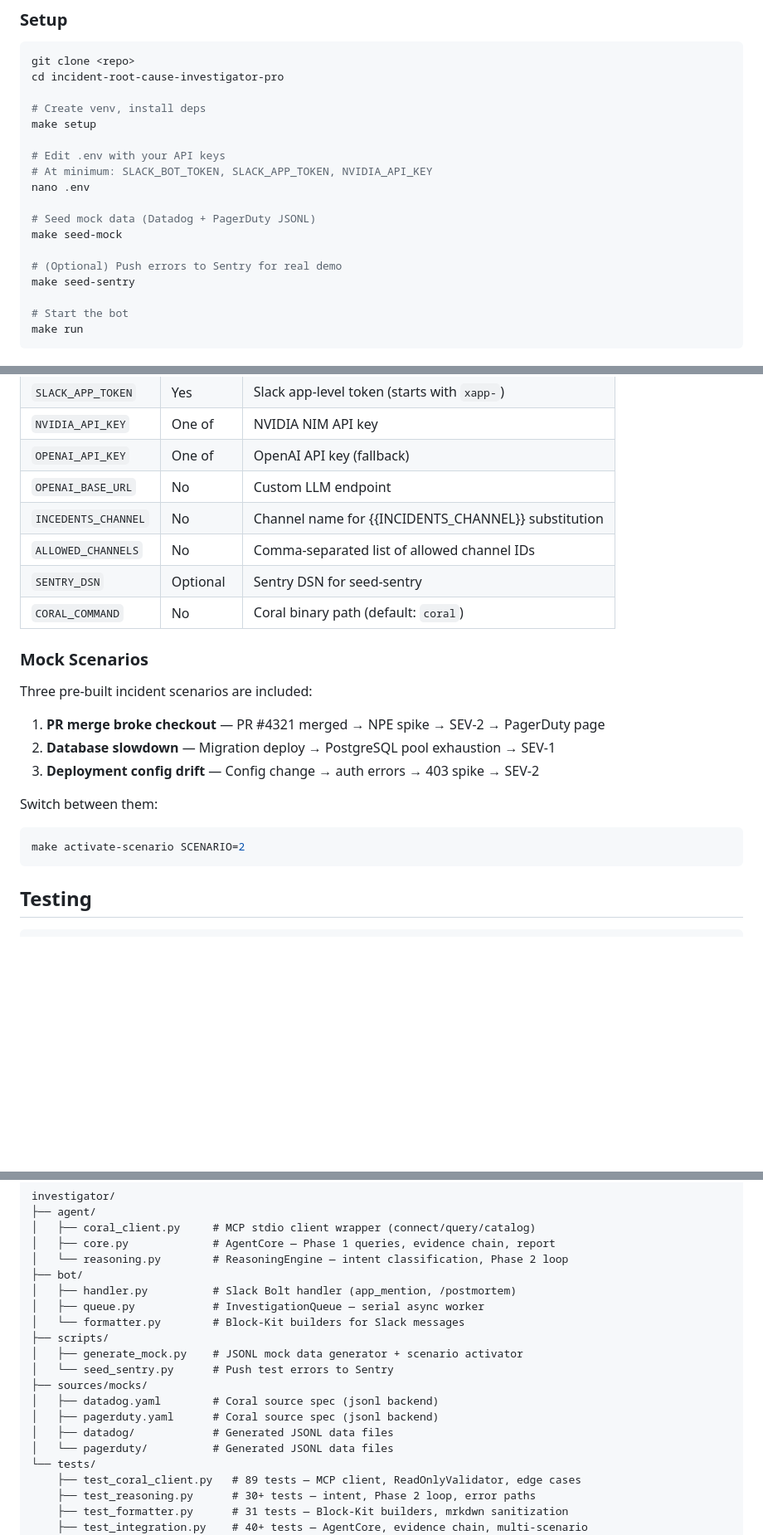
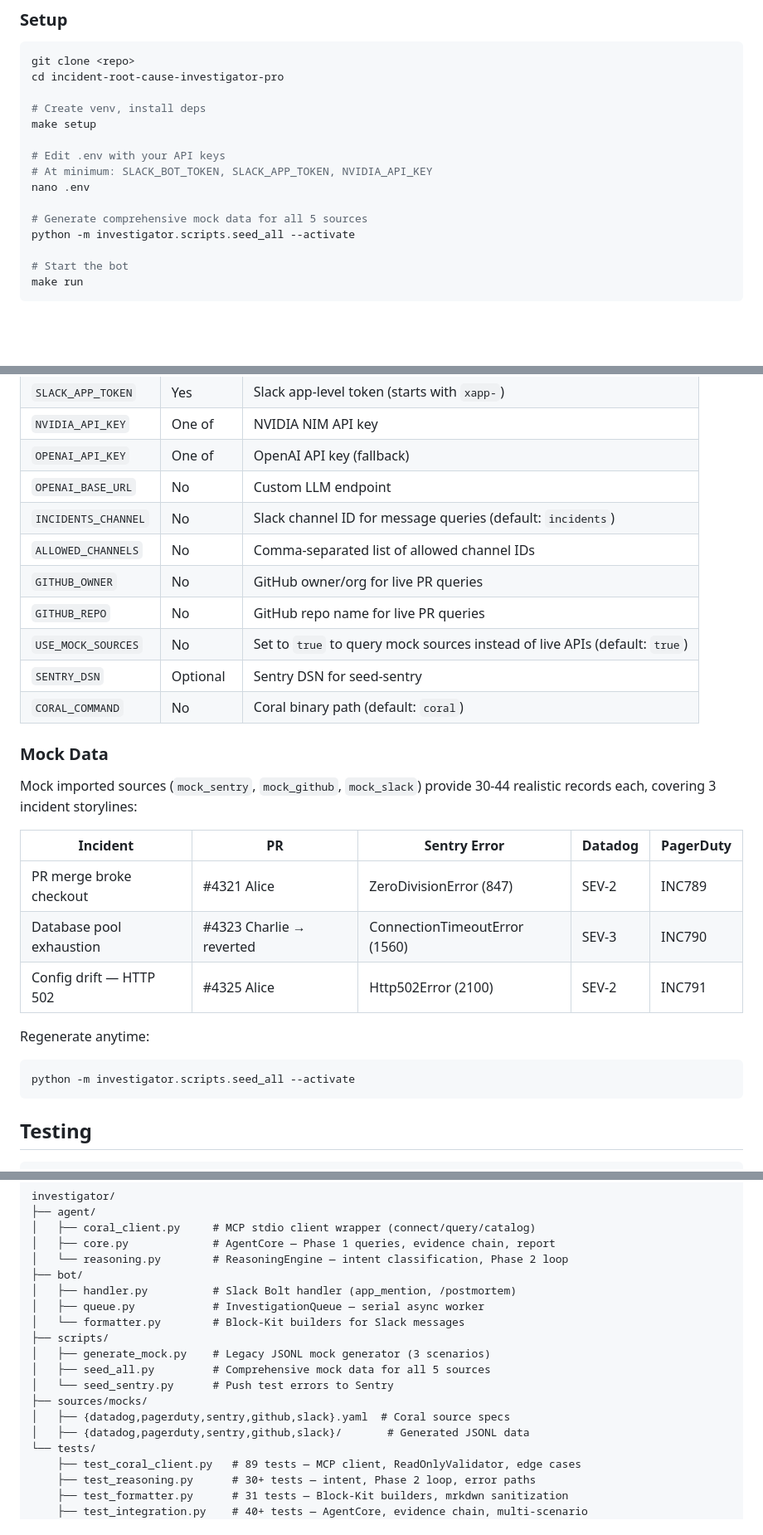
Before and after one commit to yunus25jmi1/Incident-Root-Cause-Investigator-Pro, a Markdown page: README.md, 3 parts joined by grey strips. Shown at 83% size. Drawn GitHub-style; blank space fills up the shorter version.

Commit message:
Update README: mock data, env vars, setup steps

````diff
--- a/README.md
+++ b/README.md
@@ -57,11 +57,8 @@ make setup
 # At minimum: SLACK_BOT_TOKEN, SLACK_APP_TOKEN, NVIDIA_API_KEY
 nano .env
 
-# Seed mock data (Datadog + PagerDuty JSONL)
-make seed-mock
-
-# (Optional) Push errors to Sentry for real demo
-make seed-sentry
+# Generate comprehensive mock data for all 5 sources
+python -m investigator.scripts.seed_all --activate
 
 # Start the bot
 make run
@@ -76,23 +73,28 @@ make run
 | `NVIDIA_API_KEY` | One of | NVIDIA NIM API key |
 | `OPENAI_API_KEY` | One of | OpenAI API key (fallback) |
 | `OPENAI_BASE_URL` | No | Custom LLM endpoint |
-| `INCEDENTS_CHANNEL` | No | Channel name for {{INCIDENTS_CHANNEL}} substitution |
+| `INCIDENTS_CHANNEL` | No | Slack channel ID for message queries (default: `incidents`) |
 | `ALLOWED_CHANNELS` | No | Comma-separated list of allowed channel IDs |
+| `GITHUB_OWNER` | No | GitHub owner/org for live PR queries |
+| `GITHUB_REPO` | No | GitHub repo name for live PR queries |
+| `USE_MOCK_SOURCES` | No | Set to `true` to query mock sources instead of live APIs (default: `true`) |
 | `SENTRY_DSN` | Optional | Sentry DSN for seed-sentry |
 | `CORAL_COMMAND` | No | Coral binary path (default: `coral`) |
 
-### Mock Scenarios
+### Mock Data
 
-Three pre-built incident scenarios are included:
+Mock imported sources (`mock_sentry`, `mock_github`, `mock_slack`) provide 30-44 realistic records each, covering 3 incident storylines:
 
-1. **PR merge broke checkout** — PR #4321 merged → NPE spike → SEV-2 → PagerDuty page
-2. **Database slowdown** — Migration deploy → PostgreSQL pool exhaustion → SEV-1
-3. **Deployment config drift** — Config change → auth errors → 403 spike → SEV-2
+| Incident | PR | Sentry Error | Datadog | PagerDuty |
+|---|---|---|---|---|
+| PR merge broke checkout | #4321 Alice | ZeroDivisionError (847) | SEV-2 | INC789 |
+| Database pool exhaustion | #4323 Charlie → reverted | ConnectionTimeoutError (1560) | SEV-3 | INC790 |
+| Config drift — HTTP 502 | #4325 Alice | Http502Error (2100) | SEV-2 | INC791 |
 
-Switch between them:
+Regenerate anytime:
 
 ```bash
-make activate-scenario SCENARIO=2
+python -m investigator.scripts.seed_all --activate
 ```
 
 ## Testing
@@ -122,13 +124,12 @@ investigator/
 │   ├── queue.py            # InvestigationQueue — serial async worker
 │   └── formatter.py        # Block‑Kit builders for Slack messages
 ├── scripts/
-│   ├── generate_mock.py    # JSONL mock data generator + scenario activator
+│   ├── generate_mock.py    # Legacy JSONL mock generator (3 scenarios)
+│   ├── seed_all.py         # Comprehensive mock data for all 5 sources
 │   └── seed_sentry.py      # Push test errors to Sentry
 ├── sources/mocks/
-│   ├── datadog.yaml        # Coral source spec (jsonl backend)
-│   ├── pagerduty.yaml      # Coral source spec (jsonl backend)
-│   ├── datadog/            # Generated JSONL data files
-│   └── pagerduty/          # Generated JSONL data files
+│   ├── {datadog,pagerduty,sentry,github,slack}.yaml  # Coral source specs
+│   ├── {datadog,pagerduty,sentry,github,slack}/       # Generated JSONL data
 └── tests/
     ├── test_coral_client.py   # 89 tests — MCP client, ReadOnlyValidator, edge cases
     ├── test_reasoning.py      # 30+ tests — intent, Phase 2 loop, error paths
````
Also changed, not shown: other parts of README.md (+1 -1 lines).
